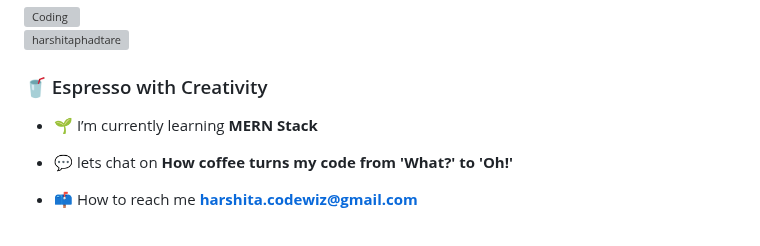
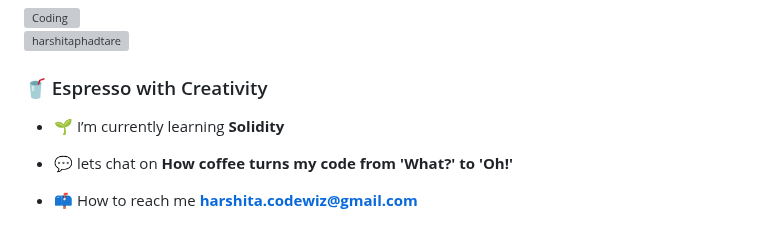
Before and after one commit to harshitaphadtare/harshitaphadtare, a Markdown page: README.md, the part around the change. Rendered like a GitHub page; grey boxes are pictures that could not be loaded.

```diff
--- a/README.md
+++ b/README.md
@@ -10,7 +10,7 @@
 <be>
 <h3 align="left">🥤 Espresso with Creativity </h3>
 
-- 🌱 I’m currently learning **MERN Stack**
+- 🌱 I’m currently learning **Solidity**
 
 - 💬 lets chat on **How coffee turns my code from 'What?' to 'Oh!'**
 
```
